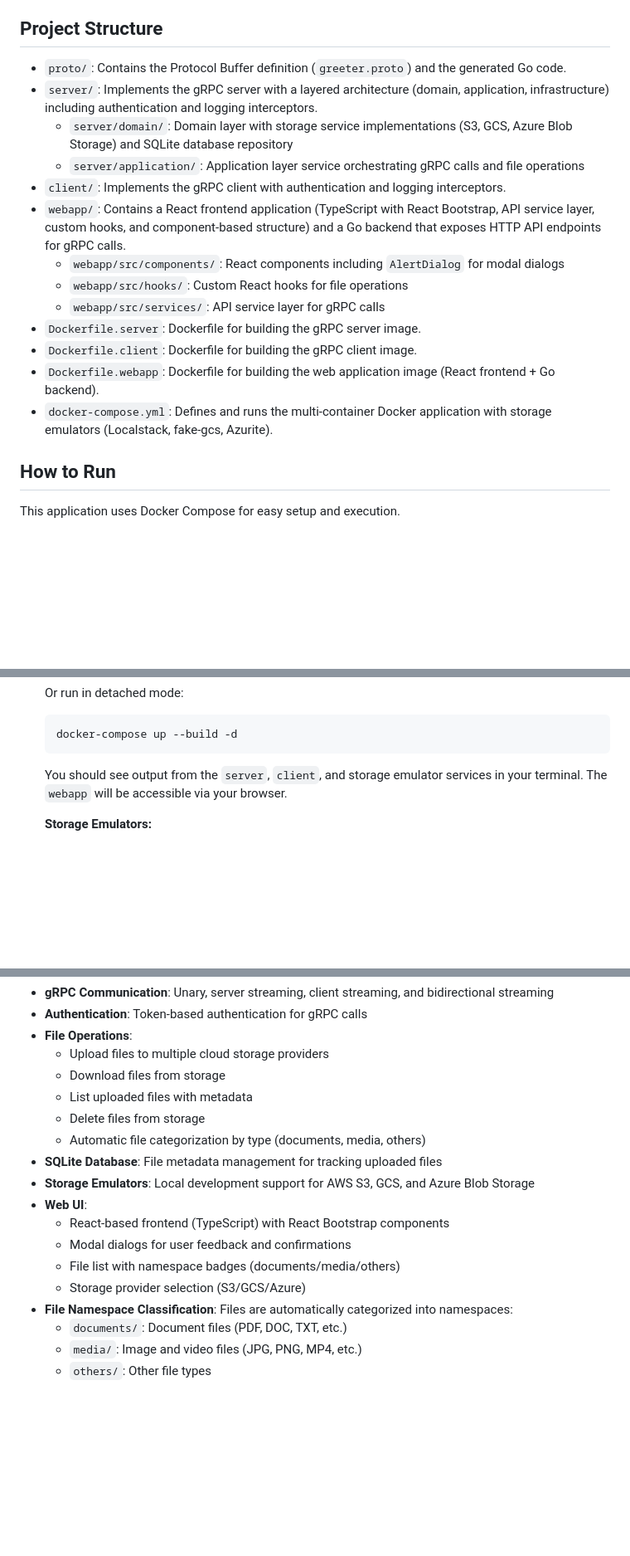
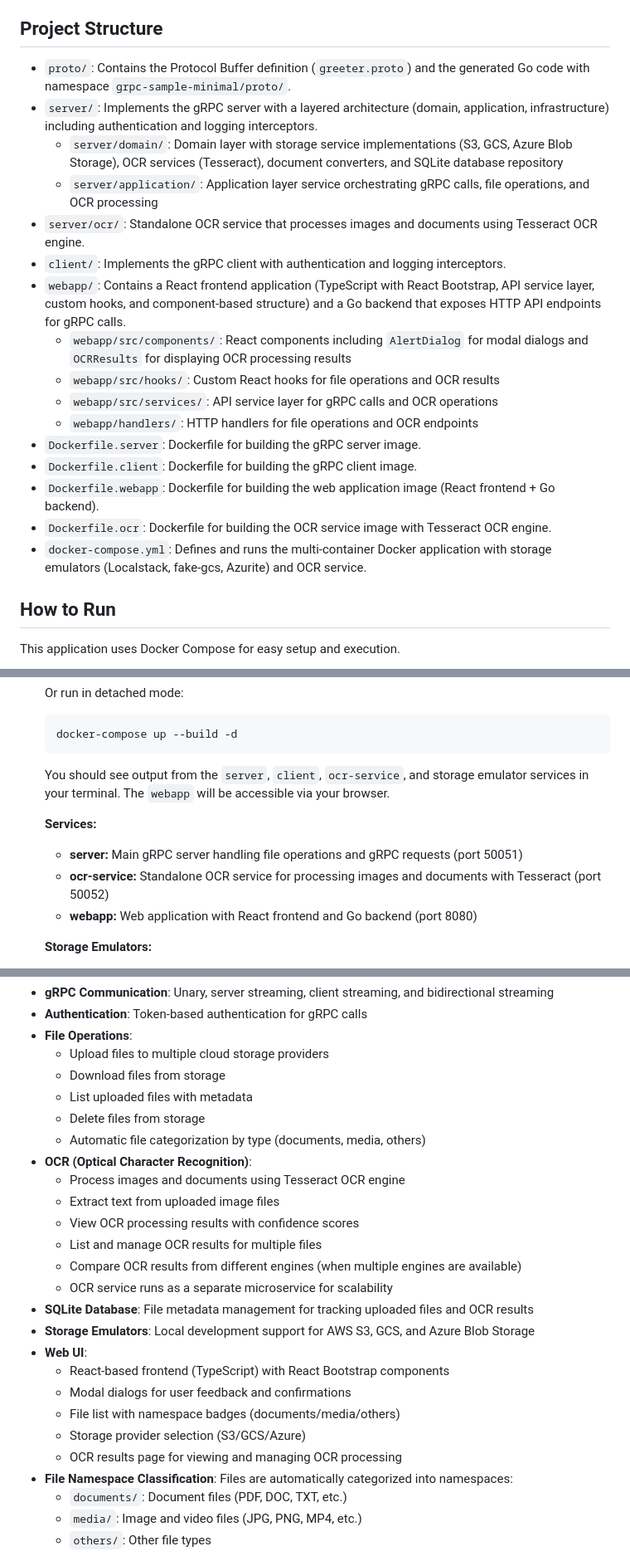
Before and after one commit to b0494b0494/grpc-sample-minimal, a Markdown page: README.md, 3 parts joined by grey strips. Shown at 83% size. GitHub-like rendering; blank space fills up the shorter version.

Commit message:
Update README with OCR functionality documentation
- Add OCR service documentation and architecture
- Document OCR page features and endpoints
- Add OCR_SERVICE_PORT environment variable
- Update project structure with OCR components
- Add OCR features section with detailed capabilities

````diff
--- a/README.md
+++ b/README.md
@@ -4,19 +4,22 @@ This is a minimal gRPC sample application implemented in Go, demonstrating basic
 
 ## Project Structure
 
-- `proto/`: Contains the Protocol Buffer definition (`greeter.proto`) and the generated Go code.
+- `proto/`: Contains the Protocol Buffer definition (`greeter.proto`) and the generated Go code with namespace `grpc-sample-minimal/proto/`.
 - `server/`: Implements the gRPC server with a layered architecture (domain, application, infrastructure) including authentication and logging interceptors.
-  - `server/domain/`: Domain layer with storage service implementations (S3, GCS, Azure Blob Storage) and SQLite database repository
-  - `server/application/`: Application layer service orchestrating gRPC calls and file operations
+  - `server/domain/`: Domain layer with storage service implementations (S3, GCS, Azure Blob Storage), OCR services (Tesseract), document converters, and SQLite database repository
+  - `server/application/`: Application layer service orchestrating gRPC calls, file operations, and OCR processing
+- `server/ocr/`: Standalone OCR service that processes images and documents using Tesseract OCR engine.
 - `client/`: Implements the gRPC client with authentication and logging interceptors.
 - `webapp/`: Contains a React frontend application (TypeScript with React Bootstrap, API service layer, custom hooks, and component-based structure) and a Go backend that exposes HTTP API endpoints for gRPC calls.
-  - `webapp/src/components/`: React components including `AlertDialog` for modal dialogs
-  - `webapp/src/hooks/`: Custom React hooks for file operations
-  - `webapp/src/services/`: API service layer for gRPC calls
+  - `webapp/src/components/`: React components including `AlertDialog` for modal dialogs and `OCRResults` for displaying OCR processing results
+  - `webapp/src/hooks/`: Custom React hooks for file operations and OCR results
+  - `webapp/src/services/`: API service layer for gRPC calls and OCR operations
+  - `webapp/handlers/`: HTTP handlers for file operations and OCR endpoints
 - `Dockerfile.server`: Dockerfile for building the gRPC server image.
 - `Dockerfile.client`: Dockerfile for building the gRPC client image.
 - `Dockerfile.webapp`: Dockerfile for building the web application image (React frontend + Go backend).
-- `docker-compose.yml`: Defines and runs the multi-container Docker application with storage emulators (Localstack, fake-gcs, Azurite).
+- `Dockerfile.ocr`: Dockerfile for building the OCR service image with Tesseract OCR engine.
+- `docker-compose.yml`: Defines and runs the multi-container Docker application with storage emulators (Localstack, fake-gcs, Azurite) and OCR service.
 
 ## How to Run
 
@@ -57,7 +61,12 @@ This application uses Docker Compose for easy setup and execution.
     docker-compose up --build -d
     ```
 
-    You should see output from the `server`, `client`, and storage emulator services in your terminal. The `webapp` will be accessible via your browser.
+    You should see output from the `server`, `client`, `ocr-service`, and storage emulator services in your terminal. The `webapp` will be accessible via your browser.
+
+    **Services:**
+    - **server:** Main gRPC server handling file operations and gRPC requests (port 50051)
+    - **ocr-service:** Standalone OCR service for processing images and documents with Tesseract (port 50052)
+    - **webapp:** Web application with React frontend and Go backend (port 8080)
 
     **Storage Emulators:**
     - **Localstack:** The `localstack` service emulates AWS S3 locally. The server will attempt to create an S3 bucket named `grpc-sample-bucket` on startup.
@@ -143,13 +157,21 @@ All storage providers can be selected from the web UI, and files uploaded/downlo
   - List uploaded files with metadata
   - Delete files from storage
   - Automatic file categorization by type (documents, media, others)
-- **SQLite Database**: File metadata management for tracking uploaded files
+- **OCR (Optical Character Recognition)**:
+  - Process images and documents using Tesseract OCR engine
+  - Extract text from uploaded image files
+  - View OCR processing results with confidence scores
+  - List and manage OCR results for multiple files
+  - Compare OCR results from different engines (when multiple engines are available)
+  - OCR service runs as a separate microservice for scalability
+- **SQLite Database**: File metadata management for tracking uploaded files and OCR results
 - **Storage Emulators**: Local development support for AWS S3, GCS, and Azure Blob Storage
 - **Web UI**:
   - React-based frontend (TypeScript) with React Bootstrap components
   - Modal dialogs for user feedback and confirmations
   - File list with namespace badges (documents/media/others)
   - Storage provider selection (S3/GCS/Azure)
+  - OCR results page for viewing and managing OCR processing
 - **File Namespace Classification**: Files are automatically categorized into namespaces:
   - `documents/`: Document files (PDF, DOC, TXT, etc.)
   - `media/`: Image and video files (JPG, PNG, MP4, etc.)
````
Also changed, not shown: other parts of README.md (+7 -1 lines).
